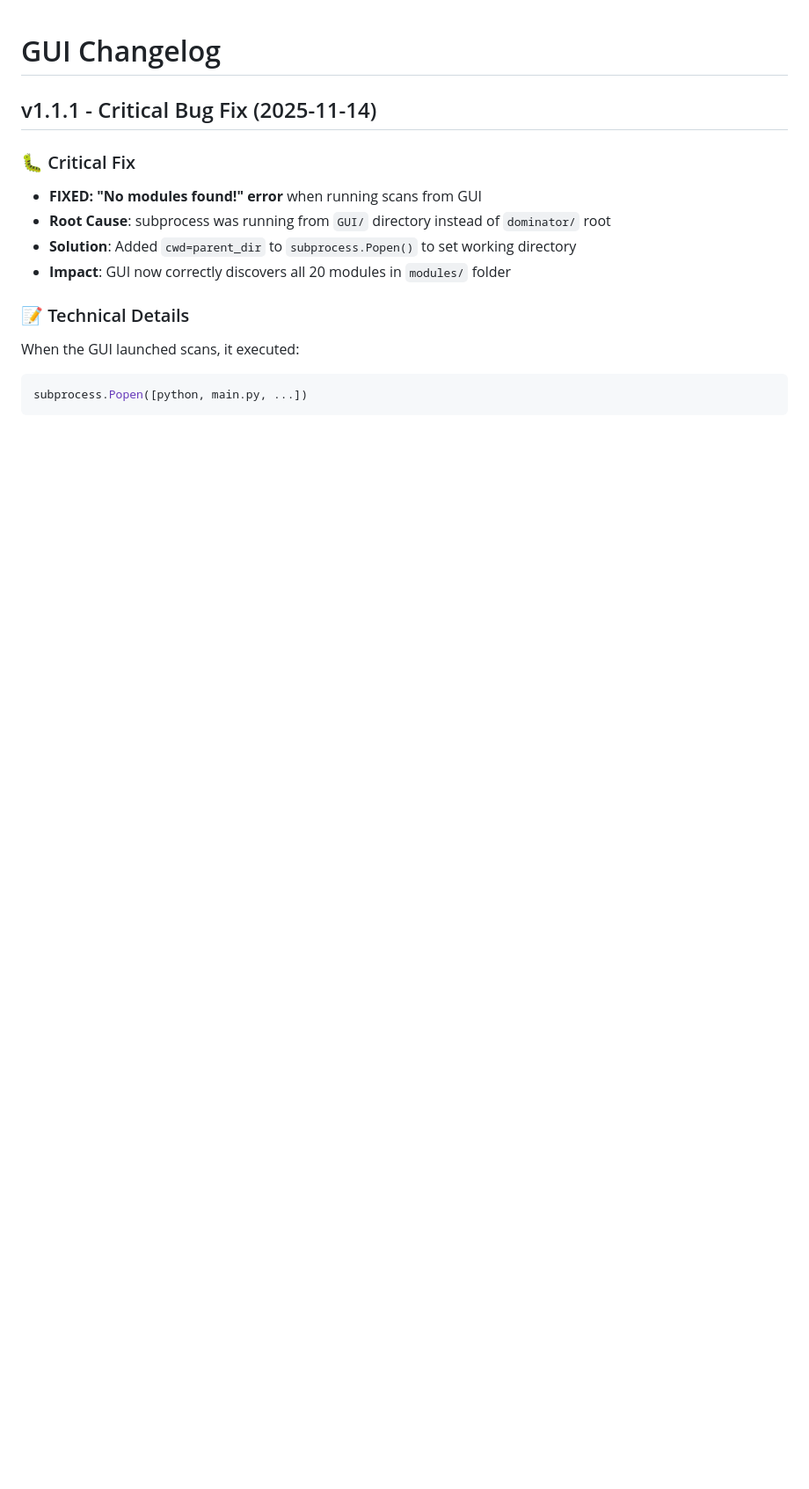
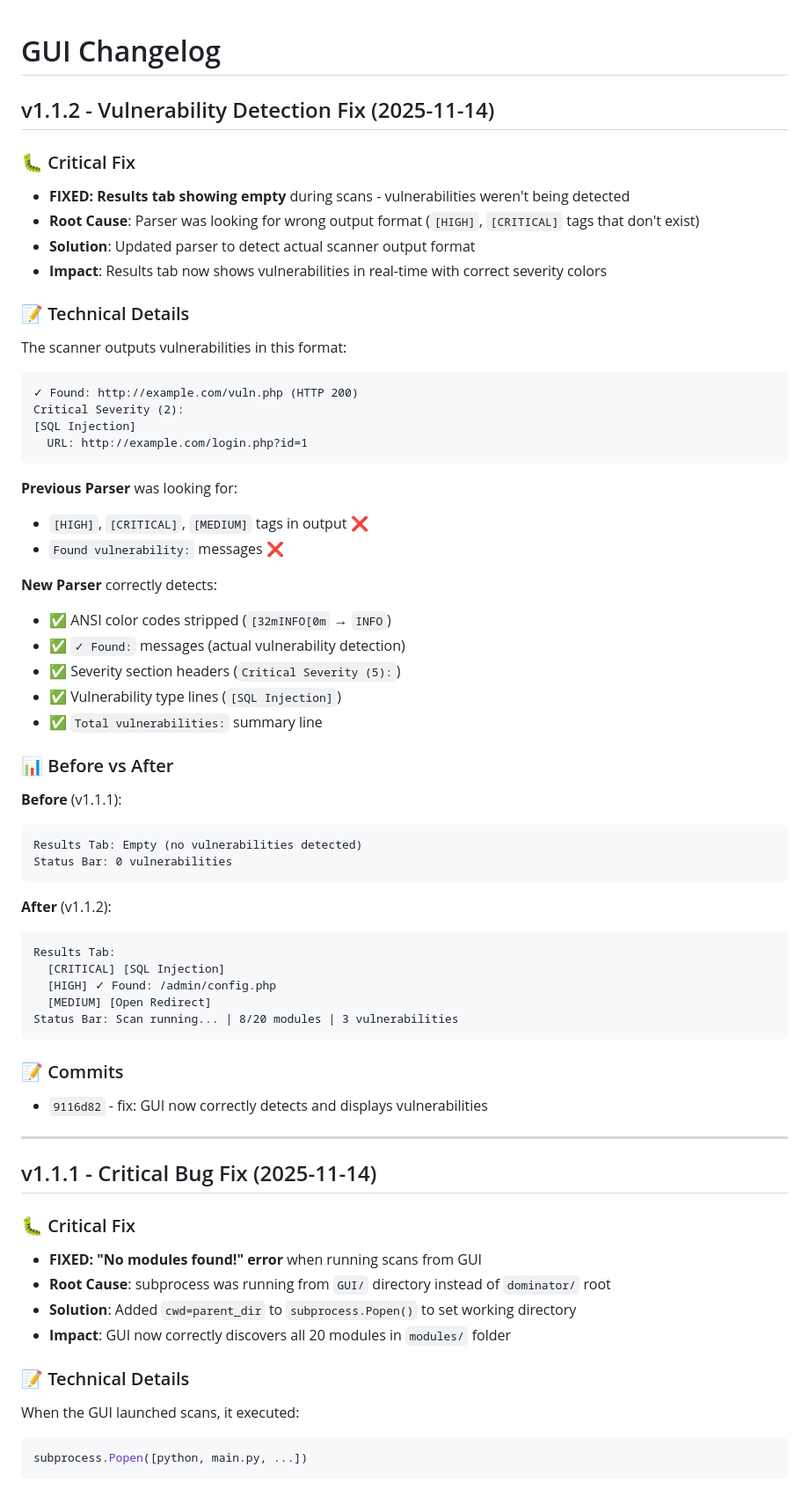
Before and after one commit to vulnz/dominator, a Markdown page: GUI/CHANGELOG.md, the part around the change. Shown: that part at 88% size. GitHub-like rendering; blank space fills up the shorter version.

Commit message:
docs: Update CHANGELOG with v1.1.2 vulnerability detection fix

````diff
--- a/GUI/CHANGELOG.md
+++ b/GUI/CHANGELOG.md
@@ -1,4 +1,53 @@
 # GUI Changelog
+
+## v1.1.2 - Vulnerability Detection Fix (2025-11-14)
+
+### 🐛 Critical Fix
+- **FIXED: Results tab showing empty** during scans - vulnerabilities weren't being detected
+- **Root Cause**: Parser was looking for wrong output format (`[HIGH]`, `[CRITICAL]` tags that don't exist)
+- **Solution**: Updated parser to detect actual scanner output format
+- **Impact**: Results tab now shows vulnerabilities in real-time with correct severity colors
+
+### 📝 Technical Details
+The scanner outputs vulnerabilities in this format:
+```
+✓ Found: http://example.com/vuln.php (HTTP 200)
+Critical Severity (2):
+[SQL Injection]
+  URL: http://example.com/login.php?id=1
+```
+
+**Previous Parser** was looking for:
+- `[HIGH]`, `[CRITICAL]`, `[MEDIUM]` tags in output ❌
+- `Found vulnerability:` messages ❌
+
+**New Parser** correctly detects:
+- ✅ ANSI color codes stripped (`[32mINFO[0m` → `INFO`)
+- ✅ `✓ Found:` messages (actual vulnerability detection)
+- ✅ Severity section headers (`Critical Severity (5):`)
+- ✅ Vulnerability type lines (`[SQL Injection]`)
+- ✅ `Total vulnerabilities:` summary line
+
+### 📊 Before vs After
+**Before** (v1.1.1):
+```
+Results Tab: Empty (no vulnerabilities detected)
+Status Bar: 0 vulnerabilities
+```
+
+**After** (v1.1.2):
+```
+Results Tab:
+  [CRITICAL] [SQL Injection]
+  [HIGH] ✓ Found: /admin/config.php
+  [MEDIUM] [Open Redirect]
+Status Bar: Scan running... | 8/20 modules | 3 vulnerabilities
+```
+
+### 📝 Commits
+- `9116d82` - fix: GUI now correctly detects and displays vulnerabilities
+
+---
 
 ## v1.1.1 - Critical Bug Fix (2025-11-14)
 
````
